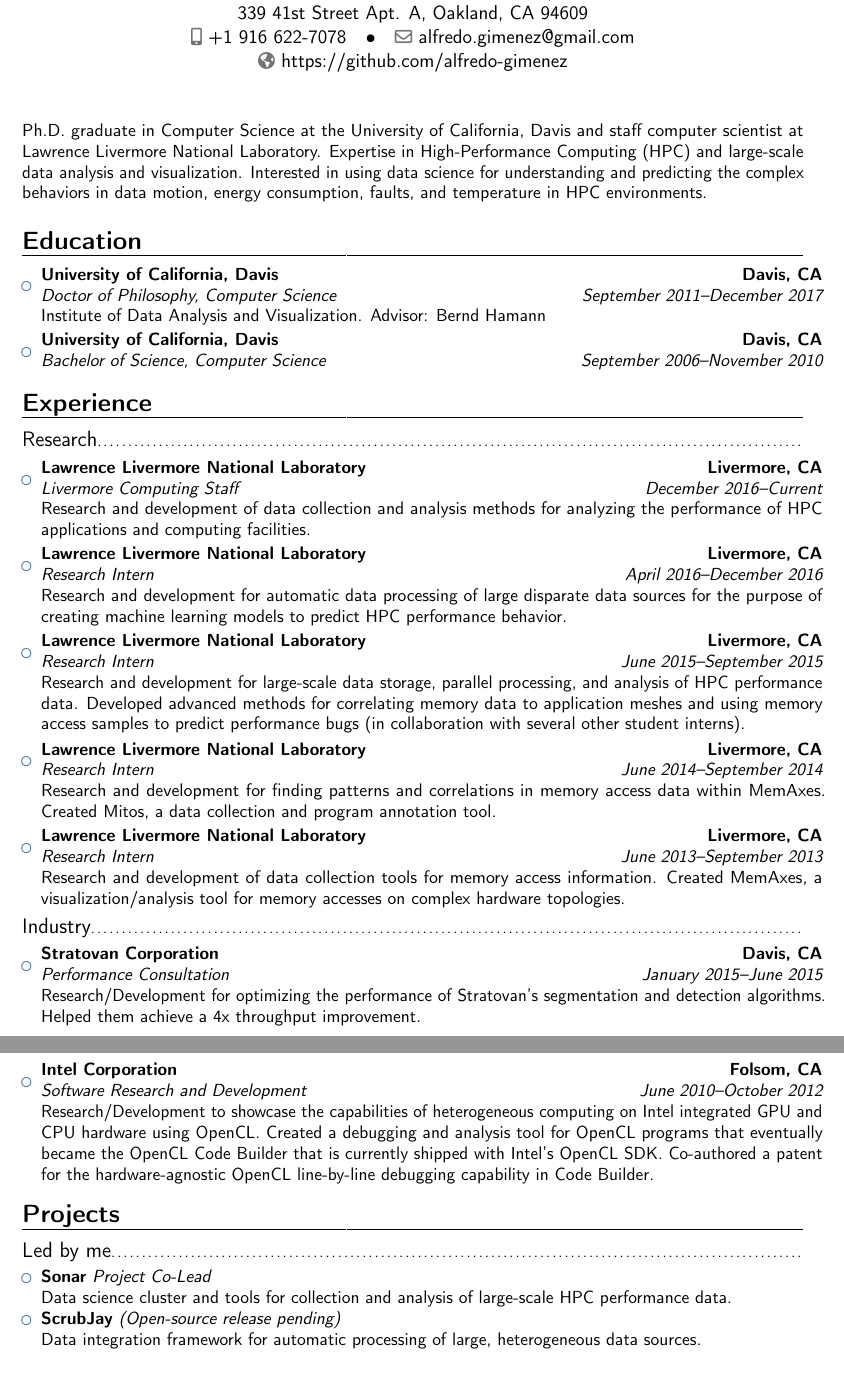
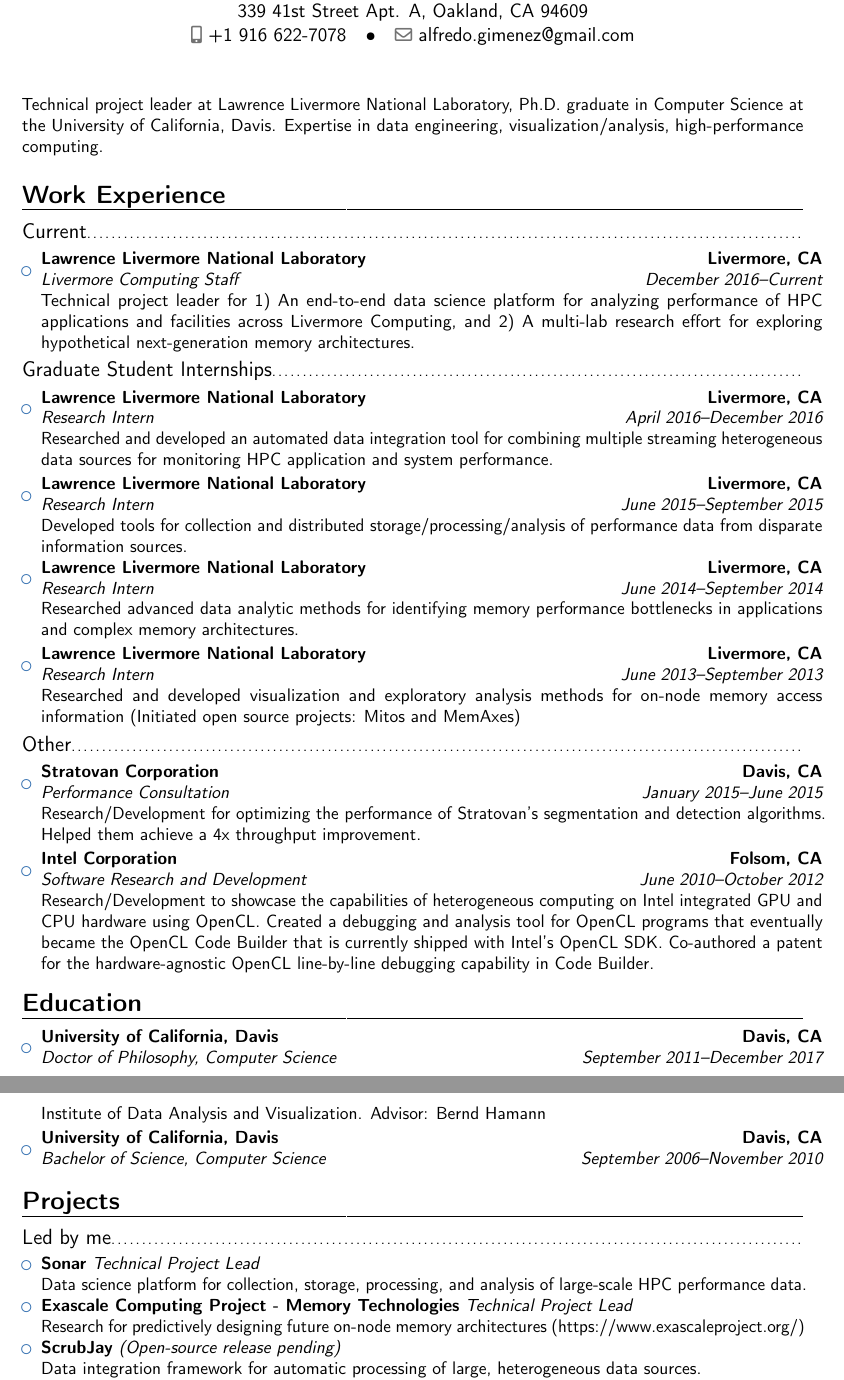
Before and after one commit to alfredo-gimenez/cv, a LaTeX CV (cv.tex, which reads experience.tex, projects.tex): two parts of pages 1 and 2 of 4, joined at a grey line, cut so that both start at the same text. Compiled offline with pdfLaTeX.

Commit message:
update oct 2018

```diff
--- a/cv.tex
+++ b/cv.tex
@@ -20,7 +20,7 @@
 \address{339 41st Street Apt. A, Oakland, CA 94609}{}{}% optional, remove / comment the line if not wanted; the "postcode city" and and "country" arguments can be omitted or provided empty
 \phone[mobile]{+1 916 622-7078}                   % optional, remove / comment the line if not wanted
 \email{alfredo.gimenez@gmail.com}
-\homepage{https://github.com/alfredo-gimenez}       % optional, remove / comment the line if not wanted
+%\homepage{https://github.com/alfredo-gimenez}       % optional, remove / comment the line if not wanted
 %\extrainfo{additional information}                 % optional, remove / comment the line if not wanted
 %\photo[64pt][0.4pt]{picture}                       % optional, remove / comment the line if not wanted; '64pt' is the height the picture must be resized to, 0.4pt is the thickness of the frame around it (put it to 0pt for no frame) and 'picture' is the name of the picture file
 %\quote{Some quote}                                 % optional, remove / comment the line if not wanted
@@ -29,5 +29,8 @@
 
 \makecvtitle
 
-\small{Ph.D. graduate in Computer Science at the University of California, Davis and staff computer scientist at Lawrence Livermore National Laboratory. Expertise in High-Performance Computing (HPC) and large-scale data analysis and visualization. Interested in using data science for understanding and predicting the complex behaviors in data motion, energy consumption, faults, and temperature in HPC environments.}
+\small{Technical project leader at Lawrence Livermore National
+Laboratory, Ph.D. graduate in Computer Science at the University of California, Davis.
+Expertise in data engineering, visualization/analysis,
+high-performance computing.}
 
--- a/experience.tex
+++ b/experience.tex
@@ -1,23 +1,47 @@
-\section{Experience}
+\section{Work Experience}
 
 
-\subsection{Research}
+\subsection{Current}
 
 \begin{itemize}
-
-\item{\cventry{December 2016--Current}{Livermore Computing Staff}{Lawrence Livermore National Laboratory}{Livermore, CA}{}{Research and development of data collection and analysis methods for analyzing the performance of HPC applications and computing facilities.}}
-
-\item{\cventry{April 2016--December 2016}{Research Intern}{Lawrence Livermore National Laboratory}{Livermore, CA}{}{Research and development for automatic data processing of large disparate data sources for the purpose of creating machine learning models to predict HPC performance behavior.}}
-
-\item{\cventry{June 2015--September 2015}{Research Intern}{Lawrence Livermore National Laboratory}{Livermore, CA}{}{Research and development for large-scale data storage, parallel processing, and analysis of HPC performance data. Developed advanced methods for correlating memory data to application meshes and using memory access samples to predict performance bugs (in collaboration with several other student interns).}}
-
-\item{\cventry{June 2014--September 2014}{Research Intern}{Lawrence Livermore National Laboratory}{Livermore, CA}{}{Research and development for finding patterns and correlations in memory access data within MemAxes. Created Mitos, a data collection and program annotation tool.}}
-
-\item{\cventry{June 2013--September 2013}{Research Intern}{Lawrence Livermore National Laboratory}{Livermore, CA}{}{Research and development of data collection tools for memory access information. Created MemAxes, a visualization/analysis tool for memory accesses on complex hardware topologies.}}
-
+\item{\cventry{December 2016--Current}{Livermore Computing
+    Staff}{Lawrence Livermore National Laboratory}{Livermore,
+        CA}{}{Technical project leader for 1) An end-to-end data science
+        platform for analyzing performance of HPC applications and
+        facilities across Livermore Computing, and 2) A multi-lab
+        research effort for exploring hypothetical next-generation
+        memory architectures.}}
 \end{itemize}
 
-\subsection{Industry}
+\subsection{Graduate Student Internships}
+
+\begin{itemize}
+\item{\cventry{April 2016--December 2016}{Research Intern}{Lawrence
+    Livermore National Laboratory}{Livermore, CA}{}{Researched and
+        developed an automated data integration tool for combining
+        multiple streaming heterogeneous data sources for monitoring
+        HPC application and system performance.}}
+
+\item{\cventry{June 2015--September 2015}{Research Intern}{Lawrence
+    Livermore National Laboratory}{Livermore, CA}{}{
+        Developed tools for collection and distributed
+        storage/processing/analysis of performance data from disparate
+        information sources.}}
+
+\item{\cventry{June 2014--September 2014}{Research Intern}{Lawrence
+    Livermore National Laboratory}{Livermore, CA}{}{Researched
+        advanced data analytic methods for identifying memory
+        performance bottlenecks in applications and complex memory
+        architectures.}}
+
+\item{\cventry{June 2013--September 2013}{Research Intern}{Lawrence
+    Livermore National Laboratory}{Livermore, CA}{}{Researched and
+        developed visualization and exploratory analysis methods for
+        on-node memory access information (Initiated open source
+        projects: Mitos and MemAxes)}}
+\end{itemize}
+
+\subsection{Other}
 
 \begin{itemize}
 
--- a/projects.tex
+++ b/projects.tex
@@ -4,8 +4,12 @@
 
 \begin{itemize}
 
-\item \textbf{Sonar} \textit{Project Co-Lead}  \\
-    Data science cluster and tools for collection and analysis of large-scale HPC performance data.
+\item \textbf{Sonar} \textit{Technical Project Lead}  \\
+    Data science platform for collection, storage, processing, and analysis of large-scale HPC performance data.
+
+\item \textbf{Exascale Computing Project - Memory Technologies}  \textit{Technical Project Lead} \\
+    Research for predictively designing future on-node
+        memory architectures (https://www.exascaleproject.org/)
 
 \item \textbf{ScrubJay} \textit{(Open-source release pending)} \\
     Data integration framework for automatic processing of large, heterogeneous data sources.
```
Also changed, not shown: skills.tex (+4 -4 lines), cv.pdf, cv.tex (2 more changed lines).
